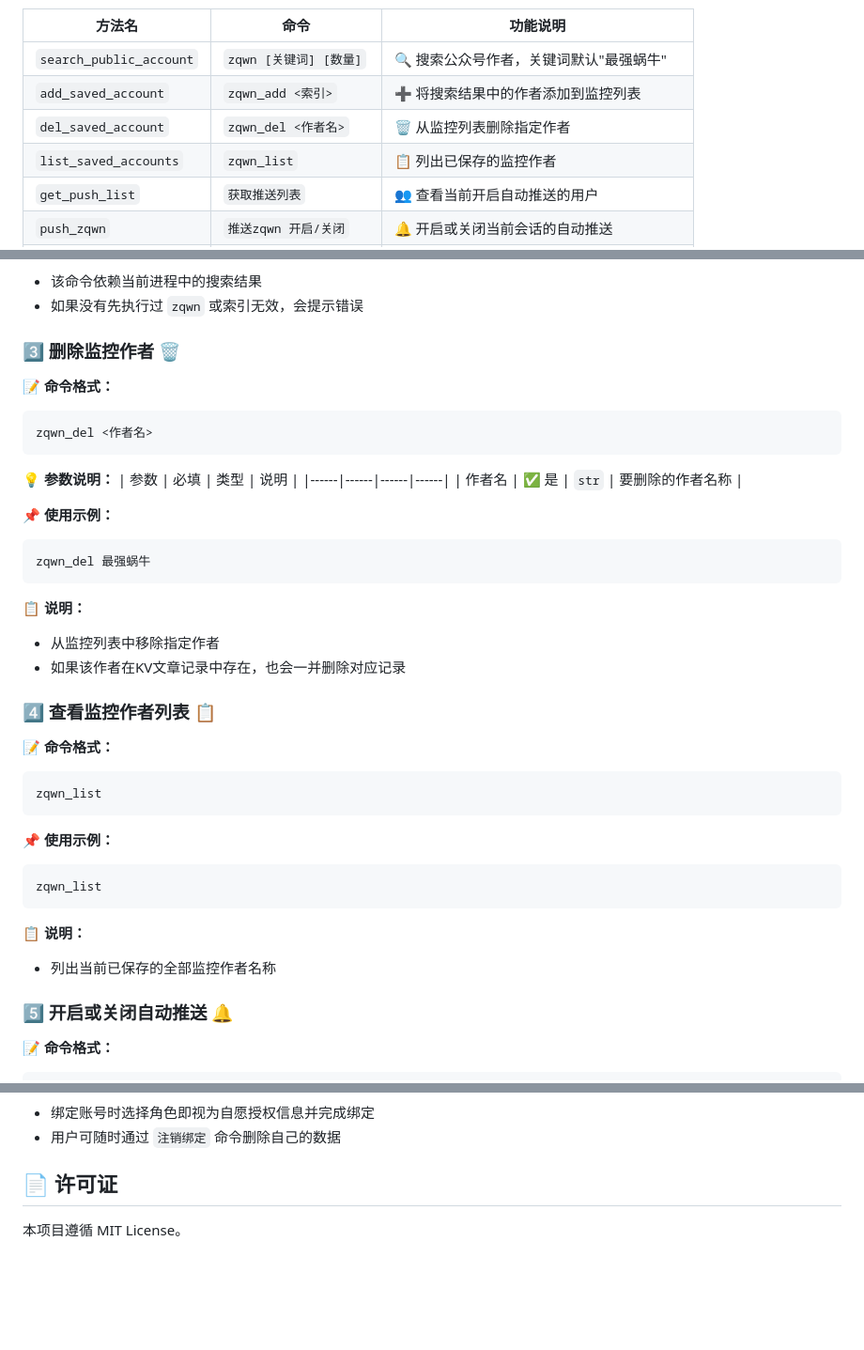
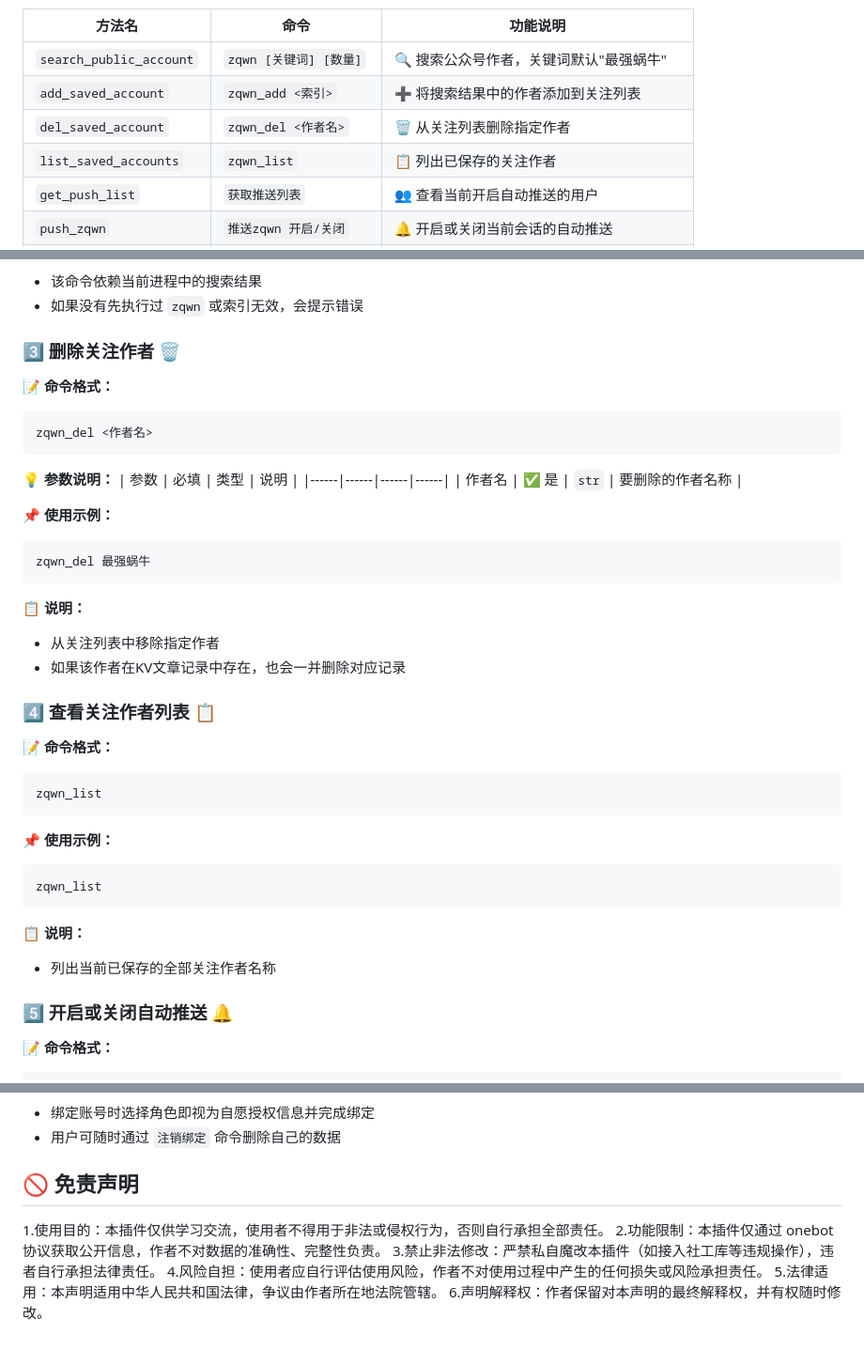
Before and after one commit to Himzandar/astrbot_plugin_marvelous_snail, a Markdown page: README.md, 3 parts joined by grey strips. Shown at 94% size. Rendered like a GitHub page; blank space fills up the shorter version.

Commit message:
更新 README.md，修正插件功能描述，调整“监控”相关术语为“关注”，并添加免责声明部分

````diff
--- a/README.md
+++ b/README.md
@@ -38,9 +38,9 @@ astrbot_plugin_marvelous_snail/
 | 方法名 | 命令 | 功能说明 |
 |--------|------|----------|
 | `search_public_account` | `zqwn [关键词] [数量]` | 🔍 搜索公众号作者，关键词默认"最强蜗牛" |
-| `add_saved_account` | `zqwn_add <索引>` | ➕ 将搜索结果中的作者添加到监控列表 |
-| `del_saved_account` | `zqwn_del <作者名>` | 🗑️ 从监控列表删除指定作者 |
-| `list_saved_accounts` | `zqwn_list` | 📋 列出已保存的监控作者 |
+| `add_saved_account` | `zqwn_add <索引>` | ➕ 将搜索结果中的作者添加到关注列表 |
+| `del_saved_account` | `zqwn_del <作者名>` | 🗑️ 从关注列表删除指定作者 |
+| `list_saved_accounts` | `zqwn_list` | 📋 列出已保存的关注作者 |
 | `get_push_list` | `获取推送列表` | 👥 查看当前开启自动推送的用户 |
 | `push_zqwn` | `推送zqwn 开启/关闭` | 🔔 开启或关闭当前会话的自动推送 |
 | `get_strategy` | `搜索攻略 <关键词>` | 📚 搜索本地缓存的文章并分页显示 |
@@ -365,7 +365,7 @@ zqwn_add 3
 - 该命令依赖当前进程中的搜索结果
 - 如果没有先执行过 `zqwn` 或索引无效，会提示错误
 
-### 3️⃣ 删除监控作者 🗑️
+### 3️⃣ 删除关注作者 🗑️
 
 **📝 命令格式：**
 ```
@@ -383,10 +383,10 @@ zqwn_del 最强蜗牛
 ```
 
 **📋 说明：**
-- 从监控列表中移除指定作者
+- 从关注列表中移除指定作者
 - 如果该作者在KV文章记录中存在，也会一并删除对应记录
 
-### 4️⃣ 查看监控作者列表 📋
+### 4️⃣ 查看关注作者列表 📋
 
 **📝 命令格式：**
 ```
@@ -399,7 +399,7 @@ zqwn_list
 ```
 
 **📋 说明：**
-- 列出当前已保存的全部监控作者名称
+- 列出当前已保存的全部关注作者名称
 
 ### 5️⃣ 开启或关闭自动推送 🔔
 
@@ -716,6 +716,10 @@ data/plugin_data/astrbot_plugin_marvelous_snail/
 - 绑定账号时选择角色即视为自愿授权信息并完成绑定
 - 用户可随时通过 `注销绑定` 命令删除自己的数据
 
-## 📄 许可证
-
-本项目遵循 MIT License。
+## 🚫 免责声明
+1.使用目的：本插件仅供学习交流，使用者不得用于非法或侵权行为，否则自行承担全部责任。
+2.功能限制：本插件仅通过 onebot 协议获取公开信息，作者不对数据的准确性、完整性负责。
+3.禁止非法修改：严禁私自魔改本插件（如接入社工库等违规操作），违者自行承担法律责任。
+4.风险自担：使用者应自行评估使用风险，作者不对使用过程中产生的任何损失或风险承担责任。
+5.法律适用：本声明适用中华人民共和国法律，争议由作者所在地法院管辖。
+6.声明解释权：作者保留对本声明的最终解释权，并有权随时修改。
````
Also changed, not shown: other parts of README.md (+6 -6 lines).
